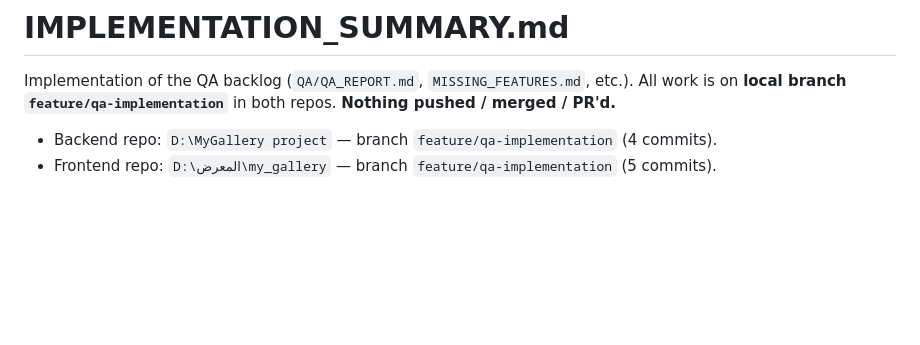
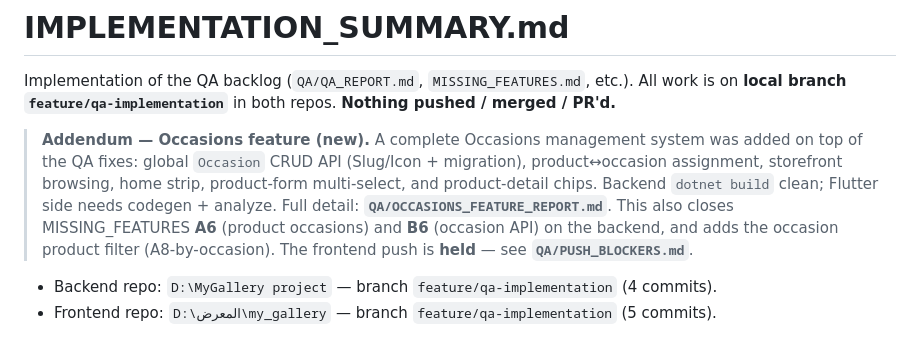
Before and after one commit to alabbasaswadd/my_gallery, a Markdown page: QA/IMPLEMENTATION_SUMMARY.md, the part around the change. GitHub-like rendering; blank space fills up the shorter version.

```diff
--- a/QA/IMPLEMENTATION_SUMMARY.md
+++ b/QA/IMPLEMENTATION_SUMMARY.md
@@ -2,6 +2,15 @@
 
 Implementation of the QA backlog (`QA/QA_REPORT.md`, `MISSING_FEATURES.md`, etc.).
 All work is on **local branch `feature/qa-implementation`** in both repos. **Nothing pushed / merged / PR'd.**
+
+> **Addendum — Occasions feature (new).** A complete Occasions management system was
+> added on top of the QA fixes: global `Occasion` CRUD API (Slug/Icon + migration),
+> product↔occasion assignment, storefront browsing, home strip, product-form multi-select,
+> and product-detail chips. Backend `dotnet build` clean; Flutter side needs codegen +
+> analyze. Full detail: **`QA/OCCASIONS_FEATURE_REPORT.md`**. This also closes
+> MISSING_FEATURES **A6** (product occasions) and **B6** (occasion API) on the backend,
+> and adds the occasion product filter (A8-by-occasion). The frontend push is **held** —
+> see **`QA/PUSH_BLOCKERS.md`**.
 
 - Backend repo: `D:\MyGallery project` — branch `feature/qa-implementation` (4 commits).
 - Frontend repo: `D:\المعرض\my_gallery` — branch `feature/qa-implementation` (5 commits).
```
Also changed, not shown: QA/OCCASIONS_FEATURE_REPORT.md (added, +103 -0 lines), QA/PUSH_BLOCKERS.md (added, +43 -0 lines).
